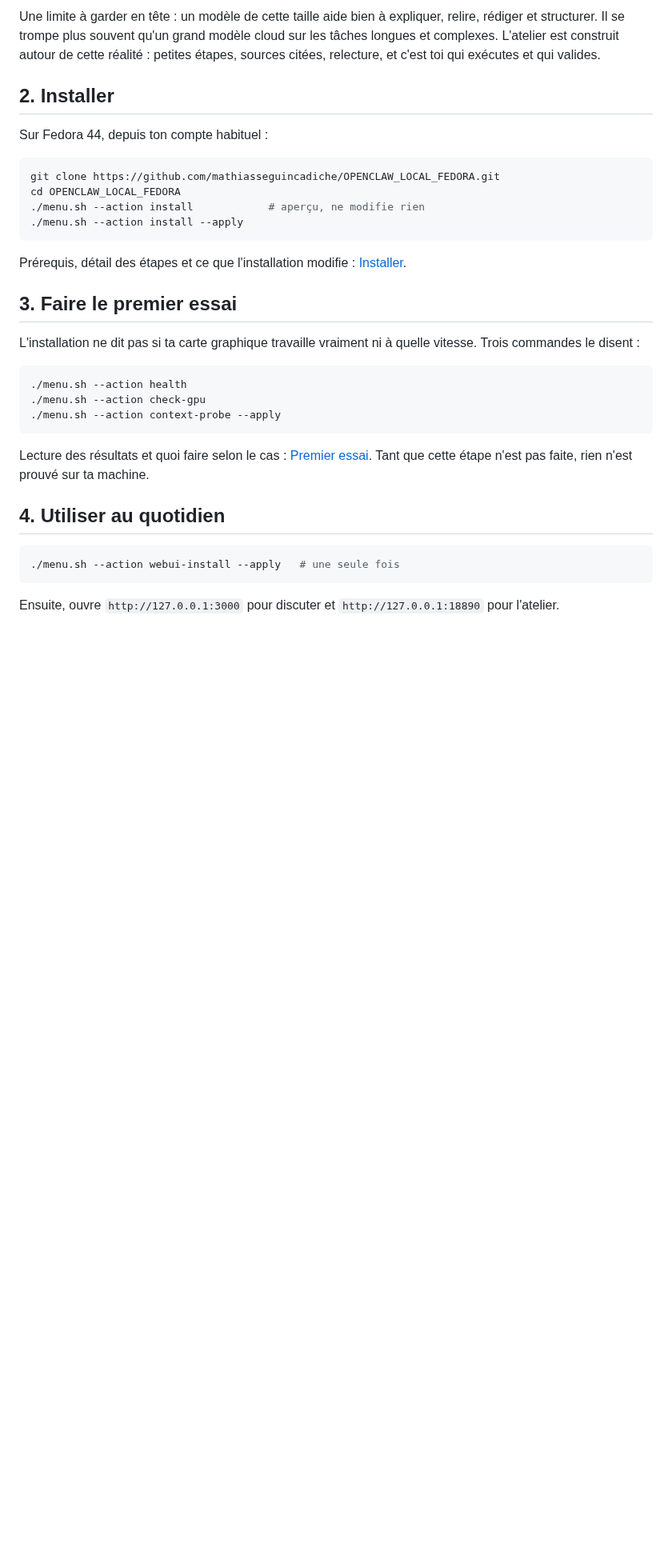
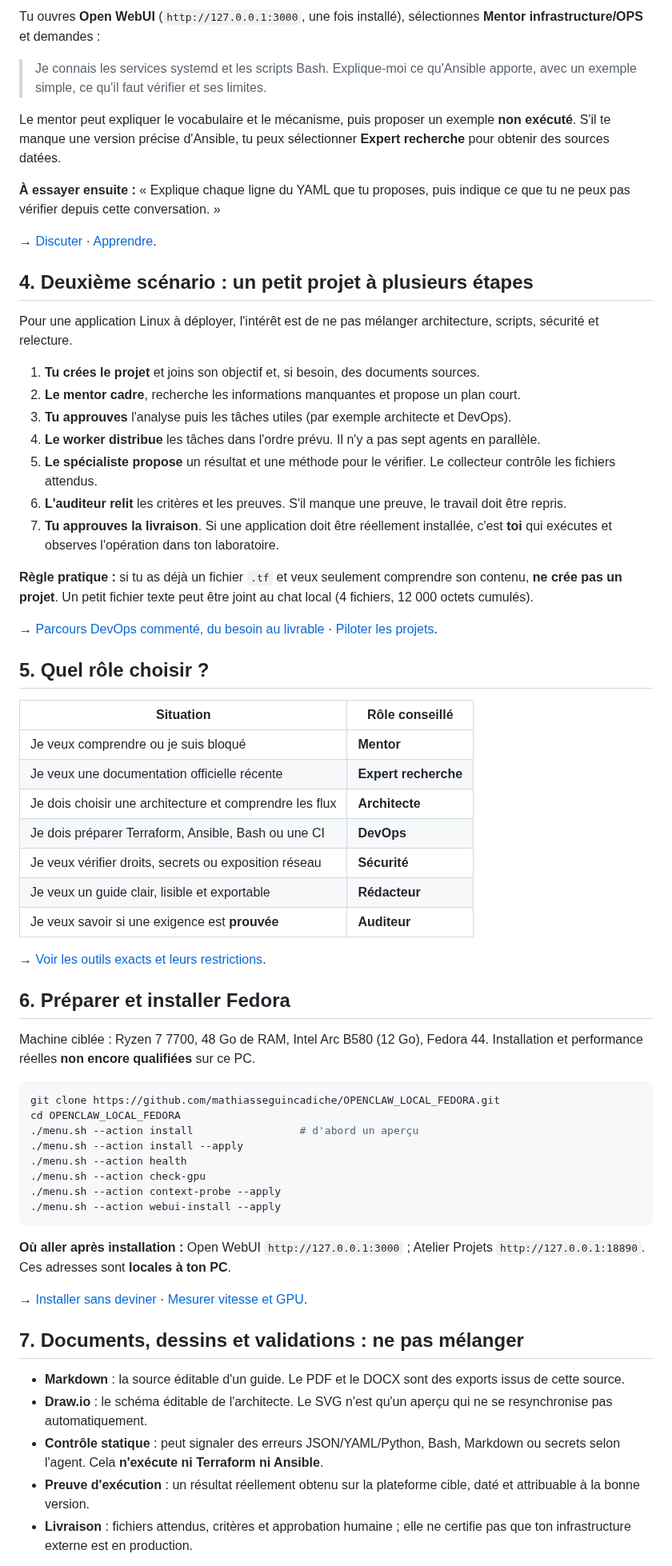
Before and after one commit to mathiasseguincadiche/OPENCLAW_LOCAL_FEDORA, a Markdown page: docs/GUIDE.md, the part around one of its changes. Shown at 80% size. Drawn GitHub-style; blank space fills up the shorter version.

````diff
--- a/docs/GUIDE.md
+++ b/docs/GUIDE.md
@@ -23,36 +44,68 @@ En local, un seul modèle, Qwen 3.5 9B, sert à tout. Les sept rôles sont sept
 
-Une limite à garder en tête : un modèle de cette taille aide bien à expliquer, relire, rédiger et structurer. Il se trompe plus souvent qu'un grand modèle cloud sur les tâches longues et complexes. L'atelier est construit autour de cette réalité : petites étapes, sources citées, relecture, et c'est toi qui exécutes et qui valides.
+Tu ouvres **Open WebUI** (`http://127.0.0.1:3000`, une fois installé), sélectionnes **Mentor infrastructure/OPS** et demandes :
 
-## 2. Installer
+> Je connais les services systemd et les scripts Bash. Explique-moi ce qu'Ansible apporte, avec un exemple simple, ce qu'il faut vérifier et ses limites.
 
-Sur Fedora 44, depuis ton compte habituel :
+Le mentor peut expliquer le vocabulaire et le mécanisme, puis proposer un exemple **non exécuté**. S'il te manque une version précise d'Ansible, tu peux sélectionner **Expert recherche** pour obtenir des sources datées.
+
+**À essayer ensuite :** « Explique chaque ligne du YAML que tu proposes, puis indique ce que tu ne peux pas vérifier depuis cette conversation. »
+
+→ [Discuter](fiches/03-discuter.md) · [Apprendre](fiches/05-apprendre.md).
+
+## 4. Deuxième scénario : un petit projet à plusieurs étapes
+
+Pour une application Linux à déployer, l'intérêt est de ne pas mélanger architecture, scripts, sécurité et relecture.
+
+1. **Tu crées le projet** et joins son objectif et, si besoin, des documents sources.
+2. **Le mentor cadre**, recherche les informations manquantes et propose un plan court.
+3. **Tu approuves** l'analyse puis les tâches utiles (par exemple architecte et DevOps).
+4. **Le worker distribue** les tâches dans l'ordre prévu. Il n'y a pas sept agents en parallèle.
+5. **Le spécialiste propose** un résultat et une méthode pour le vérifier. Le collecteur contrôle les fichiers attendus.
+6. **L'auditeur relit** les critères et les preuves. S'il manque une preuve, le travail doit être repris.
+7. **Tu approuves la livraison**. Si une application doit être réellement installée, c'est **toi** qui exécutes et observes l'opération dans ton laboratoire.
+
+**Règle pratique :** si tu as déjà un fichier `.tf` et veux seulement comprendre son contenu, **ne crée pas un projet**. Un petit fichier texte peut être joint au chat local (4 fichiers, 12 000 octets cumulés).
+
+→ [Parcours DevOps commenté, du besoin au livrable](EXEMPLE_PARCOURS_DEVOPS.md) · [Piloter les projets](fiches/04-atelier-projets.md).
+
+## 5. Quel rôle choisir ?
+
+| Situation | Rôle conseillé |
+|---|---|
+| Je veux comprendre ou je suis bloqué | **Mentor** |
+| Je veux une documentation officielle récente | **Expert recherche** |
+| Je dois choisir une architecture et comprendre les flux | **Architecte** |
+| Je dois préparer Terraform, Ansible, Bash ou une CI | **DevOps** |
+| Je veux vérifier droits, secrets ou exposition réseau | **Sécurité** |
+| Je veux un guide clair, lisible et exportable | **Rédacteur** |
+| Je veux savoir si une exigence est **prouvée** | **Auditeur** |
+
+→ [Voir les outils exacts et leurs restrictions](fiches/07-roles-et-outils.md).
+
+## 6. Préparer et installer Fedora
+
+Machine ciblée : Ryzen 7 7700, 48 Go de RAM, Intel Arc B580 (12 Go), Fedora 44. Installation et performance réelles **non encore qualifiées** sur ce PC.
 
 ```bash
 git clone https://github.com/mathiasseguincadiche/OPENCLAW_LOCAL_FEDORA.git
 cd OPENCLAW_LOCAL_FEDORA
-./menu.sh --action install            # aperçu, ne modifie rien
+./menu.sh --action install                 # d'abord un aperçu
 ./menu.sh --action install --apply
-```
-
-Prérequis, détail des étapes et ce que l'installation modifie : [Installer](fiches/01-installer.md).
-
-## 3. Faire le premier essai
-
-L'installation ne dit pas si ta carte graphique travaille vraiment ni à quelle vitesse. Trois commandes le disent :
-
-```bash
 ./menu.sh --action health
 ./menu.sh --action check-gpu
 ./menu.sh --action context-probe --apply
+./menu.sh --action webui-install --apply
 ```
 
-Lecture des résultats et quoi faire selon le cas : [Premier essai](fiches/02-premier-essai.md). Tant que cette étape n'est pas faite, rien n'est prouvé sur ta machine.
+**Où aller après installation :** Open WebUI `http://127.0.0.1:3000` ; Atelier Projets `http://127.0.0.1:18890`. Ces adresses sont **locales à ton PC**.
 
-## 4. Utiliser au quotidien
+→ [Installer sans deviner](fiches/01-installer.md) · [Mesurer vitesse et GPU](fiches/02-premier-essai.md).
 
-```bash
-./menu.sh --action webui-install --apply   # une seule fois
-```
+## 7. Documents, dessins et validations : ne pas mélanger
 
-Ensuite, ouvre `http://127.0.0.1:3000` pour discuter et `http://127.0.0.1:18890` pour l'atelier.
+- **Markdown** : la source éditable d'un guide. Le PDF et le DOCX sont des exports issus de cette source.
+- **Draw.io** : le schéma éditable de l'architecte. Le SVG n'est qu'un aperçu qui ne se resynchronise pas automatiquement.
+- **Contrôle statique** : peut signaler des erreurs JSON/YAML/Python, Bash, Markdown ou secrets selon l'agent. Cela **n'exécute ni Terraform ni Ansible**.
+- **Preuve d'exécution** : un résultat réellement obtenu sur la plateforme cible, daté et attribuable à la bonne version.
+- **Livraison** : fichiers attendus, critères et approbation humaine ; elle ne certifie pas que ton infrastructure externe est en production.
 
````
Also changed, not shown: other parts of docs/GUIDE.md (+59 -58 lines).
